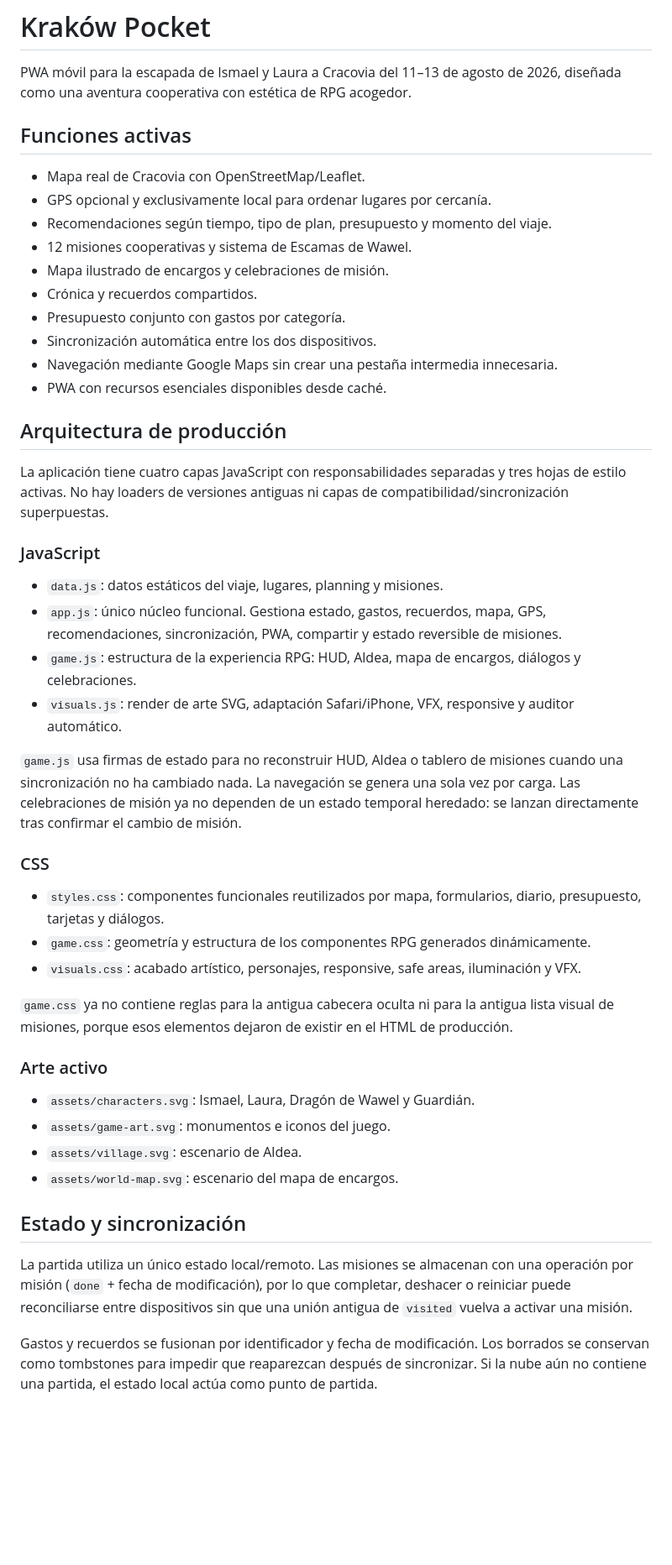
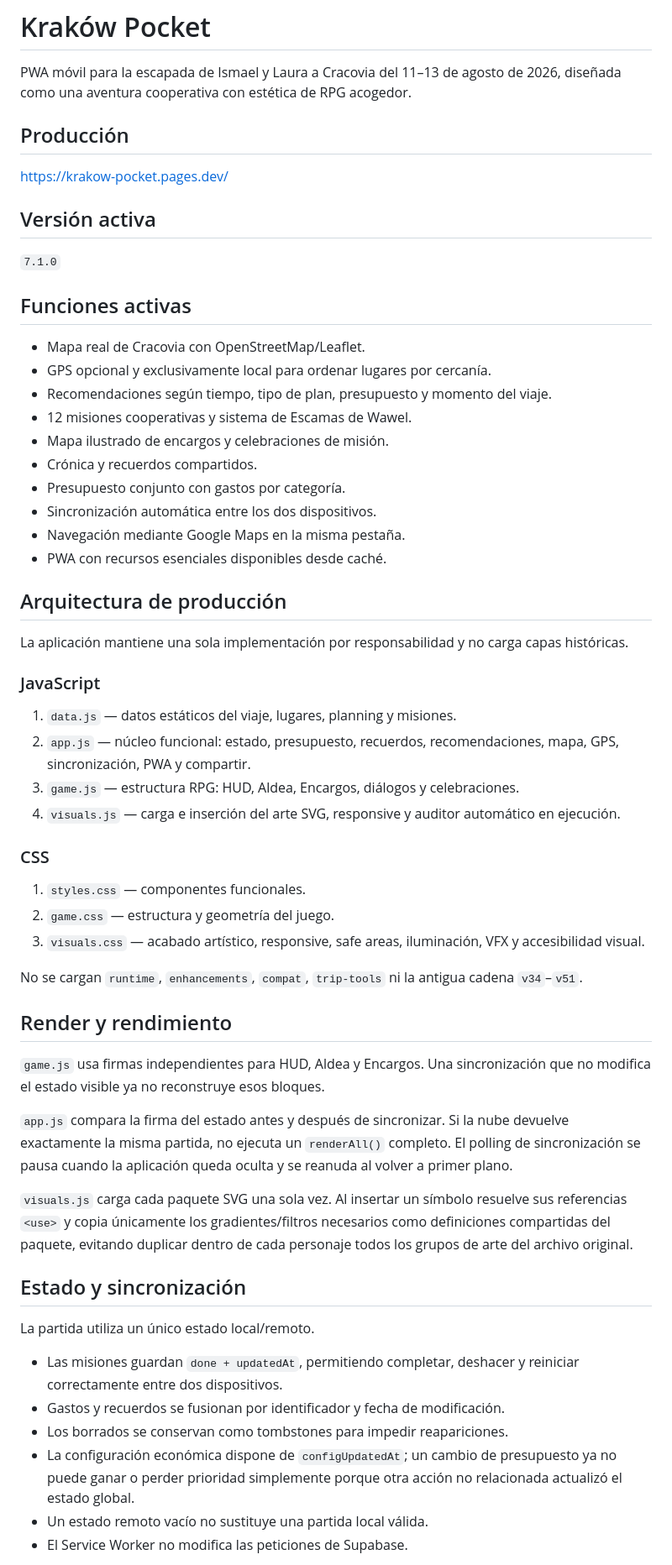
Before and after one commit to ismaelalvaradocontacto-del/krakow-pocket, a Markdown page: Krakow_Pocket_iOS_PRO_AUTO_FIX2/Krakow_Pocket_iOS_PRO_AUTO_FIX2/README.md, the part around one of its changes. Shown at 84% size. Drawn GitHub-style; blank space fills up the shorter version.

```diff
--- a/Krakow_Pocket_iOS_PRO_AUTO_FIX2/Krakow_Pocket_iOS_PRO_AUTO_FIX2/README.md
+++ b/Krakow_Pocket_iOS_PRO_AUTO_FIX2/Krakow_Pocket_iOS_PRO_AUTO_FIX2/README.md
@@ -1,6 +1,12 @@
 # Kraków Pocket
 
 PWA móvil para la escapada de Ismael y Laura a Cracovia del 11–13 de agosto de 2026, diseñada como una aventura cooperativa con estética de RPG acogedor.
+
+## Producción
+https://krakow-pocket.pages.dev/
+
+## Versión activa
+`7.1.0`
 
 ## Funciones activas
 - Mapa real de Cracovia con OpenStreetMap/Leaflet.
@@ -11,35 +17,39 @@ PWA móvil para la escapada de Ismael y Laura a Cracovia del 11–13 de agosto d
 - Crónica y recuerdos compartidos.
 - Presupuesto conjunto con gastos por categoría.
 - Sincronización automática entre los dos dispositivos.
-- Navegación mediante Google Maps sin crear una pestaña intermedia innecesaria.
+- Navegación mediante Google Maps en la misma pestaña.
 - PWA con recursos esenciales disponibles desde caché.
 
 ## Arquitectura de producción
-La aplicación tiene cuatro capas JavaScript con responsabilidades separadas y tres hojas de estilo activas. No hay loaders de versiones antiguas ni capas de compatibilidad/sincronización superpuestas.
+La aplicación mantiene una sola implementación por responsabilidad y no carga capas históricas.
 
 ### JavaScript
-- `data.js`: datos estáticos del viaje, lugares, planning y misiones.
-- `app.js`: único núcleo funcional. Gestiona estado, gastos, recuerdos, mapa, GPS, recomendaciones, sincronización, PWA, compartir y estado reversible de misiones.
-- `game.js`: estructura de la experiencia RPG: HUD, Aldea, mapa de encargos, diálogos y celebraciones.
-- `visuals.js`: render de arte SVG, adaptación Safari/iPhone, VFX, responsive y auditor automático.
-
-`game.js` usa firmas de estado para no reconstruir HUD, Aldea o tablero de misiones cuando una sincronización no ha cambiado nada. La navegación se genera una sola vez por carga. Las celebraciones de misión ya no dependen de un estado temporal heredado: se lanzan directamente tras confirmar el cambio de misión.
+1. `data.js` — datos estáticos del viaje, lugares, planning y misiones.
+2. `app.js` — núcleo funcional: estado, presupuesto, recuerdos, recomendaciones, mapa, GPS, sincronización, PWA y compartir.
+3. `game.js` — estructura RPG: HUD, Aldea, Encargos, diálogos y celebraciones.
+4. `visuals.js` — carga e inserción del arte SVG, responsive y auditor automático en ejecución.
 
 ### CSS
-- `styles.css`: componentes funcionales reutilizados por mapa, formularios, diario, presupuesto, tarjetas y diálogos.
-- `game.css`: geometría y estructura de los componentes RPG generados dinámicamente.
-- `visuals.css`: acabado artístico, personajes, responsive, safe areas, iluminación y VFX.
+1. `styles.css` — componentes funcionales.
+2. `game.css` — estructura y geometría del juego.
+3. `visuals.css` — acabado artístico, responsive, safe areas, iluminación, VFX y accesibilidad visual.
 
-`game.css` ya no contiene reglas para la antigua cabecera oculta ni para la antigua lista visual de misiones, porque esos elementos dejaron de existir en el HTML de producción.
+No se cargan `runtime`, `enhancements`, `compat`, `trip-tools` ni la antigua cadena `v34`–`v51`.
 
-### Arte activo
-- `assets/characters.svg`: Ismael, Laura, Dragón de Wawel y Guardián.
-- `assets/game-art.svg`: monumentos e iconos del juego.
-- `assets/village.svg`: escenario de Aldea.
-- `assets/world-map.svg`: escenario del mapa de encargos.
+## Render y rendimiento
+`game.js` usa firmas independientes para HUD, Aldea y Encargos. Una sincronización que no modifica el estado visible ya no reconstruye esos bloques.
+
+`app.js` compara la firma del estado antes y después de sincronizar. Si la nube devuelve exactamente la misma partida, no ejecuta un `renderAll()` completo. El polling de sincronización se pausa cuando la aplicación queda oculta y se reanuda al volver a primer plano.
+
+`visuals.js` carga cada paquete SVG una sola vez. Al insertar un símbolo resuelve sus referencias `<use>` y copia únicamente los gradientes/filtros necesarios como definiciones compartidas del paquete, evitando duplicar dentro de cada personaje todos los grupos de arte del archivo original.
 
 ## Estado y sincronización
-La partida utiliza un único estado local/remoto. Las misiones se almacenan con una operación por misión (`done` + fecha de modificación), por lo que completar, deshacer o reiniciar puede reconciliarse entre dispositivos sin que una unión antigua de `visited` vuelva a activar una misión.
+La partida utiliza un único estado local/remoto.
 
-Gastos y recuerdos se fusionan por identificador y fecha de modificación. Los borrados se conservan como tombstones para impedir que reaparezcan después de sincronizar. Si la nube aún no contiene una partida, el estado local actúa como punto de partida.
+- Las misiones guardan `done + updatedAt`, permitiendo completar, deshacer y reiniciar correctamente entre dos dispositivos.
+- Gastos y recuerdos se fusionan por identificador y fecha de modificación.
+- Los borrados se conservan como tombstones para impedir reapariciones.
+- La configuración económica dispone de `configUpdatedAt`; un cambio de presupuesto ya no puede ganar o perder prioridad simplemente porque otra acción no relacionada actualizó el estado global.
+- Un estado remoto vacío no sustituye una partida local válida.
+- El Service Worker no modifica las peticiones de Supabase.
 
```
Also changed, not shown: other parts of Krakow_Pocket_iOS_PRO_AUTO_FIX2/Krakow_Pocket_iOS_PRO_AUTO_FIX2/README.md (+53 -27 lines).
